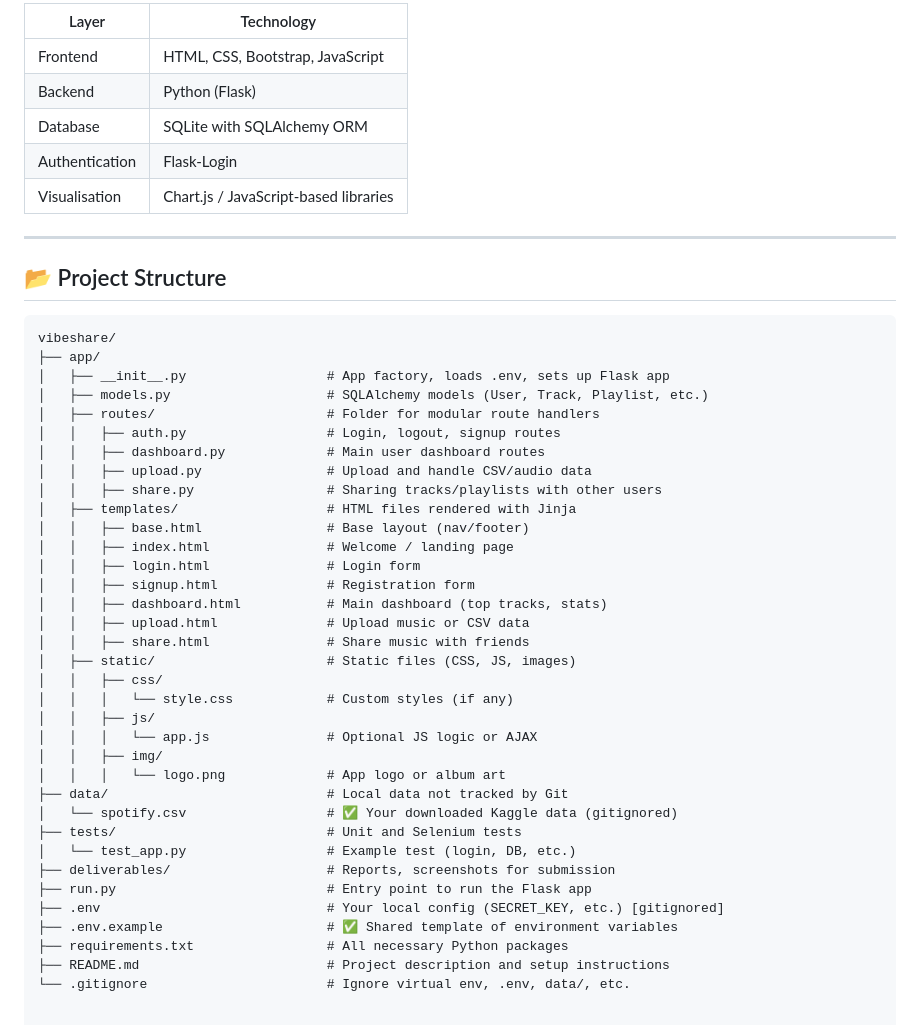
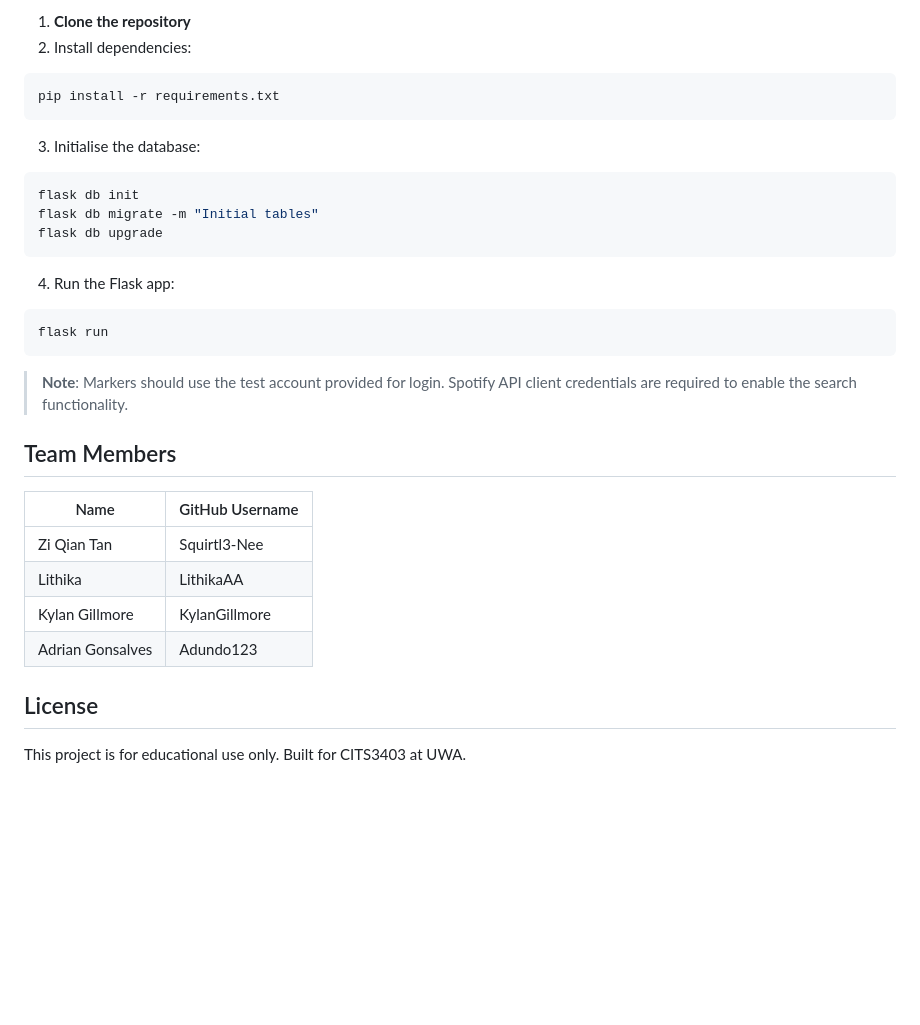
Before and after one commit to LithikaAA/CITS3403group_gc_74, a Markdown page: README.md, the part around the change printed below. Drawn GitHub-style; blank space fills up the shorter version.

````diff
--- a/README.md
+++ b/README.md
@@ -30,49 +72,30 @@
 
-| Layer        | Technology                    |
-|--------------|-------------------------------|
-| Frontend     | HTML, CSS, Bootstrap, JavaScript |
-| Backend      | Python (Flask)                |
-| Database     | SQLite with SQLAlchemy ORM    |
-| Authentication | Flask-Login                 |
-| Visualisation | Chart.js / JavaScript-based libraries |
+1. **Clone the repository**
+2. Install dependencies:
+```bash
+pip install -r requirements.txt
+```
+3. Initialise the database:
+```bash
+flask db init
+flask db migrate -m "Initial tables"
+flask db upgrade
+```
+4. Run the Flask app:
+```bash
+flask run
+```
 
----
+> **Note**: Markers should use the test account provided for login. Spotify API client credentials are required to enable the search functionality.
 
-## 📂 Project Structure
+## Team Members
 
-```plaintext
-vibeshare/
-├── app/
-│   ├── __init__.py                  # App factory, loads .env, sets up Flask app
-│   ├── models.py                    # SQLAlchemy models (User, Track, Playlist, etc.)
-│   ├── routes/                      # Folder for modular route handlers
-│   │   ├── auth.py                  # Login, logout, signup routes
-│   │   ├── dashboard.py             # Main user dashboard routes
-│   │   ├── upload.py                # Upload and handle CSV/audio data
-│   │   ├── share.py                 # Sharing tracks/playlists with other users
-│   ├── templates/                   # HTML files rendered with Jinja
-│   │   ├── base.html                # Base layout (nav/footer)
-│   │   ├── index.html               # Welcome / landing page
-│   │   ├── login.html               # Login form
-│   │   ├── signup.html              # Registration form
-│   │   ├── dashboard.html           # Main dashboard (top tracks, stats)
-│   │   ├── upload.html              # Upload music or CSV data
-│   │   ├── share.html               # Share music with friends
-│   ├── static/                      # Static files (CSS, JS, images)
-│   │   ├── css/
-│   │   │   └── style.css            # Custom styles (if any)
-│   │   ├── js/
-│   │   │   └── app.js               # Optional JS logic or AJAX
-│   │   ├── img/
-│   │   │   └── logo.png             # App logo or album art
-├── data/                            # Local data not tracked by Git
-│   └── spotify.csv                  # ✅ Your downloaded Kaggle data (gitignored)
-├── tests/                           # Unit and Selenium tests
-│   └── test_app.py                  # Example test (login, DB, etc.)
-├── deliverables/                    # Reports, screenshots for submission
-├── run.py                           # Entry point to run the Flask app
-├── .env                             # Your local config (SECRET_KEY, etc.) [gitignored]
-├── .env.example                     # ✅ Shared template of environment variables
-├── requirements.txt                 # All necessary Python packages
-├── README.md                        # Project description and setup instructions
-└── .gitignore                       # Ignore virtual env, .env, data/, etc.
+| Name             | GitHub Username   |
+|------------------|-------------------|
+| Zi Qian Tan      | Squirtl3-Nee      |
+| Lithika          | LithikaAA         |
+| Kylan Gillmore   | KylanGillmore     |
+| Adrian Gonsalves | Adundo123         |
+
+## License
+This project is for educational use only. Built for CITS3403 at UWA.
````
Also changed, not shown: other parts of README.md (+60 -18 lines).
